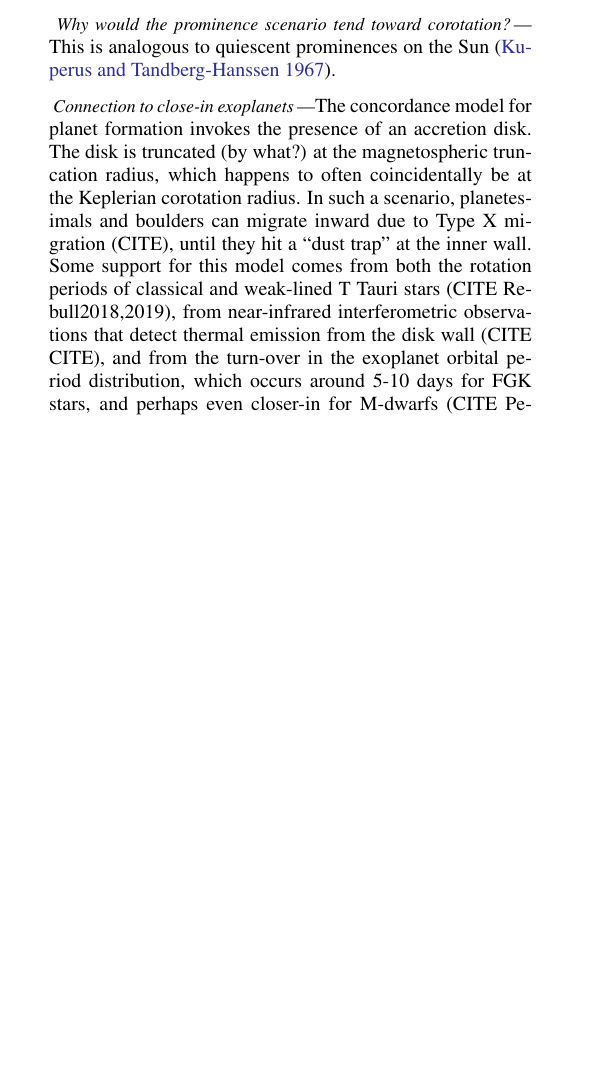
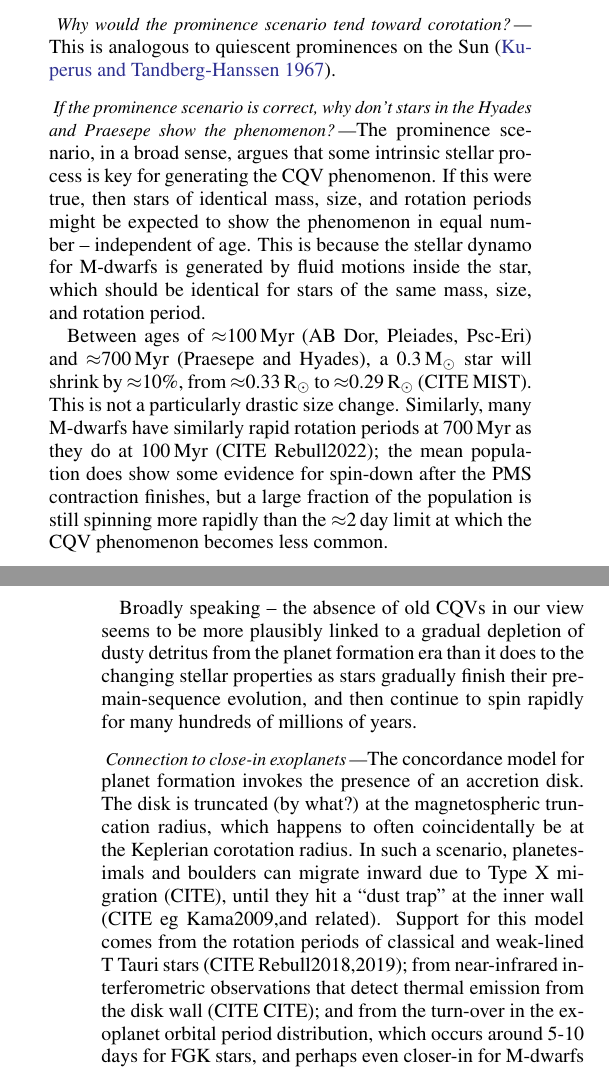
Before and after one commit to lgbouma/cpv, a LaTeX paper (paper/ms.tex): part of one column of page 9 of 20 before the commit and two parts of the columns of pages 9 and 10 of 20 after it, the two joined at a grey line, cut so that both start at the same text, the shorter picture padded with empty space. Compiled offline with pdfLaTeX; a LaTeX package or settings file that is missing is left out; a missing bibliography style is replaced by a similar one.

Commit message:
update ms with words

```diff
--- a/paper/ms.tex
+++ b/paper/ms.tex
@@ -830,10 +833,42 @@ However, this shape evolution
 suggests that CQVs have a duty cycle of $\approx$75\%.
 
 
-
 \paragraph{Why would the prominence scenario tend toward corotation?}
 This is analogous to quiescent
 prominences on the Sun \citep{1967SoPh....2...39K}.
+
+
+\paragraph{If the prominence scenario is correct, why don't stars in the
+Hyades and Praesepe show the phenomenon?}
+
+The prominence scenario, in a broad sense, argues that some intrinsic
+stellar process is key for generating the CQV phenomenon.
+If this were true, then stars of identical mass, size, and rotation
+periods might be expected to show the phenomenon in equal number --
+independent of age.
+This is because the stellar dynamo for M-dwarfs is generated by fluid
+motions inside the star, which should be identical for stars of the
+same mass, size, and rotation period.
+
+Between ages of $\approx$100\,Myr (AB Dor, Pleiades, Psc-Eri) and
+$\approx$700\,Myr (Praesepe and Hyades), a 0.3\,M$_\odot$ star will
+shrink by $\approx$10\%, from $\approx$0.33\,R$_\odot$ to
+$\approx$0.29\,R$_\odot$ (CITE MIST).
+This is not a particularly drastic size change.
+Similarly, many M-dwarfs  have similarly rapid rotation periods
+at 700\,Myr as they do at 100\,Myr (CITE Rebull2022);
+the mean population does show some evidence for spin-down after the
+PMS contraction finishes, but a large fraction of the population is
+still spinning more rapidly than the $\approx$2\,day limit at which
+the CQV phenomenon becomes less common.
+
+Broadly speaking -- the absence of old CQVs in our view seems to be
+more plausibly linked to a gradual depletion of dusty detritus from the
+planet formation era than it does to the changing stellar properties
+as stars gradually finish their pre-main-sequence evolution, and then
+continue to spin rapidly for many hundreds of millions of years.
+
+
 
 \paragraph{Connection to close-in exoplanets}
 The concordance model for planet formation invokes the presence of an accretion
@@ -842,12 +877,12 @@ The disk is truncated (by what?) at the magnetospheric truncation radius,
 which happens to often coincidentally be at the Keplerian corotation radius.
 In such a scenario, planetesimals and boulders can migrate inward due to
 Type X migration (CITE),
-until they hit a ``dust trap'' at the inner wall.
-Some support for this model comes from both the rotation periods of classical
-and weak-lined T Tauri stars
-(CITE Rebull2018,2019),
+until they hit a ``dust trap'' at the inner wall (CITE eg Kama2009,and
+related).
+Support for this model comes from the rotation periods of classical
+and weak-lined T Tauri stars (CITE Rebull2018,2019);
 from near-infrared interferometric observations that detect thermal
-emission from the disk wall (CITE CITE),
+emission from the disk wall (CITE CITE);
 and from the turn-over in the exoplanet orbital period distribution,
-which occurs around 5-10 days for FGK stars,
-and perhaps even closer-in for M-dwarfs (CITE Petigura2022, and CITE for M-dwarfs).
+which occurs around 5-10 days for FGK stars, and perhaps even
+closer-in for M-dwarfs (CITE Petigura2022, and CITE for M-dwarfs).
```
Also changed, not shown: paper/ms.tex (10 more changed lines).
